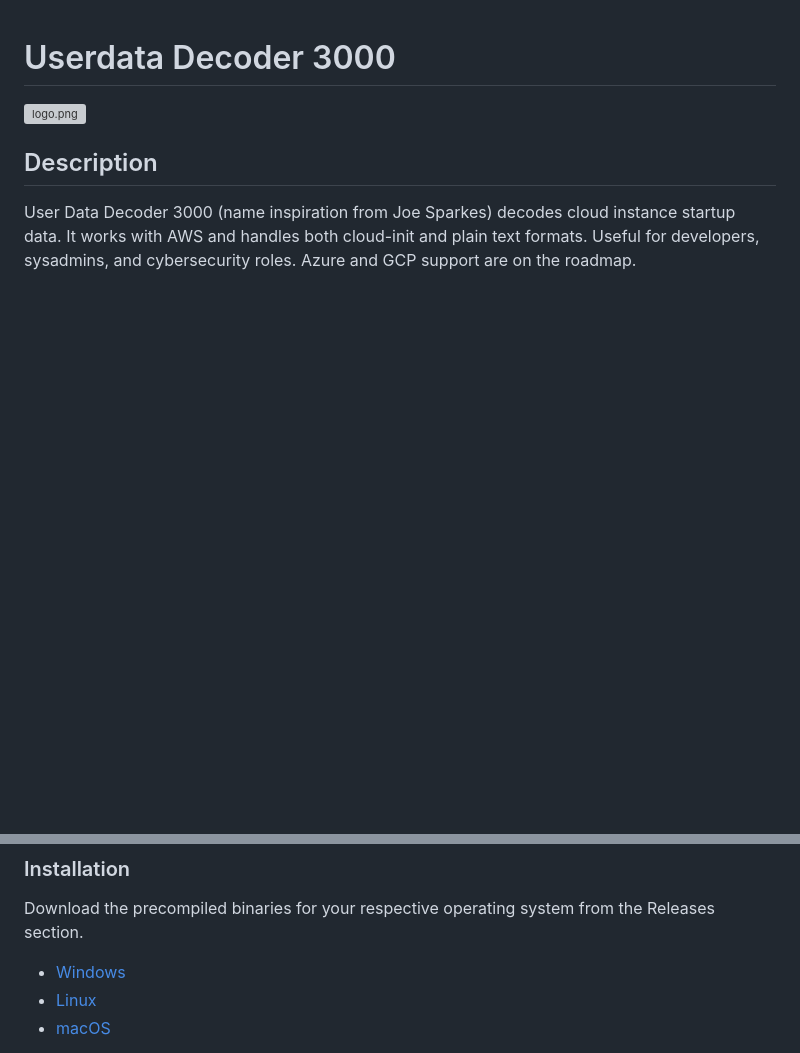
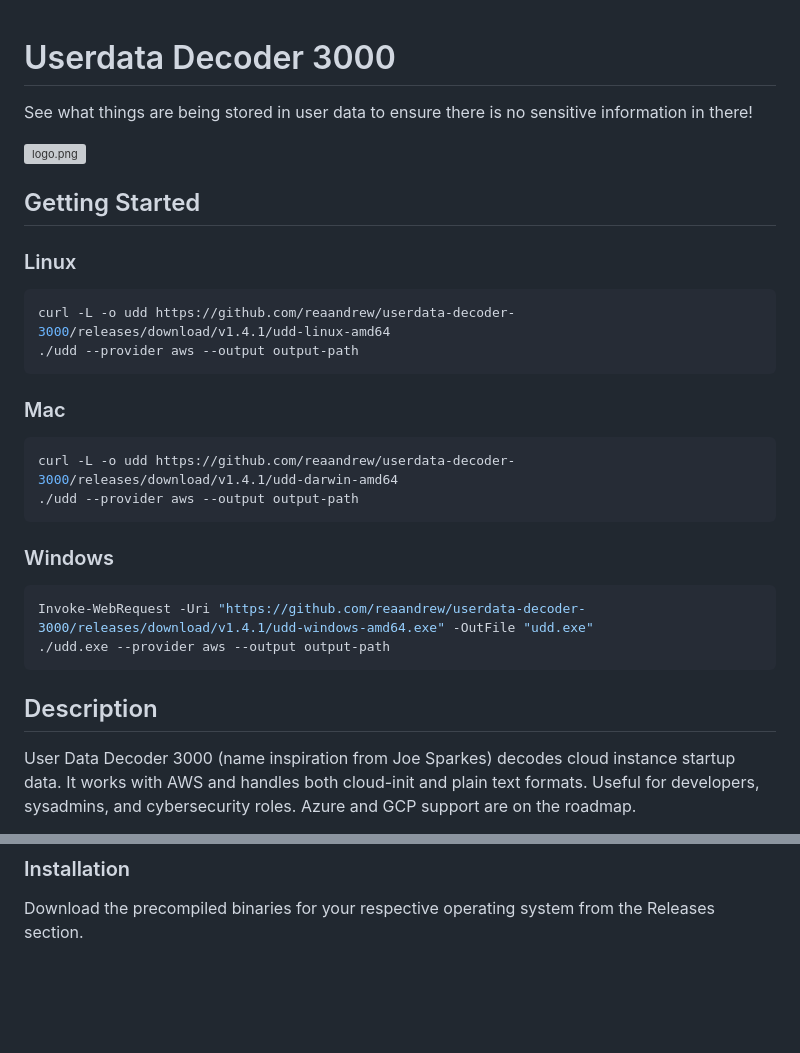
Before and after one commit to reaandrew/userdata-decoder-3000, a Markdown page: README.md, 2 parts joined by grey strips. Rendered like a GitHub page; blank space fills up the shorter version; grey boxes are pictures that could not be loaded.

````diff
--- a/README.md
+++ b/README.md
@@ -1,7 +1,32 @@
 
 # Userdata Decoder 3000
+See what things are being stored in user data to ensure there is no sensitive information in there!
 
 ![logo.png](html_client%2Fsrc%2Fimages%2Flogo.png)
+
+
+## Getting Started
+
+### Linux
+
+```shell
+curl -L -o udd https://github.com/reaandrew/userdata-decoder-3000/releases/download/v1.4.1/udd-linux-amd64
+./udd --provider aws --output output-path
+```
+
+### Mac
+
+```shell
+curl -L -o udd https://github.com/reaandrew/userdata-decoder-3000/releases/download/v1.4.1/udd-darwin-amd64
+./udd --provider aws --output output-path
+```
+
+### Windows
+
+```shell
+Invoke-WebRequest -Uri "https://github.com/reaandrew/userdata-decoder-3000/releases/download/v1.4.1/udd-windows-amd64.exe" -OutFile "udd.exe"
+./udd.exe --provider aws --output output-path
+```
 
 ## Description
 
@@ -51,7 +76,4 @@ Read more at [https://docs.aws.amazon.com/AWSEC2/latest/UserGuide/instancedata-a
 
 Download the precompiled binaries for your respective operating system from the Releases section.
 
-- [Windows](url-to-windows-release)
-- [Linux](url-to-linux-release)
-- [macOS](url-to-macos-release)
 
````
Also changed, not shown: other parts of README.md (+3 -0 lines).
